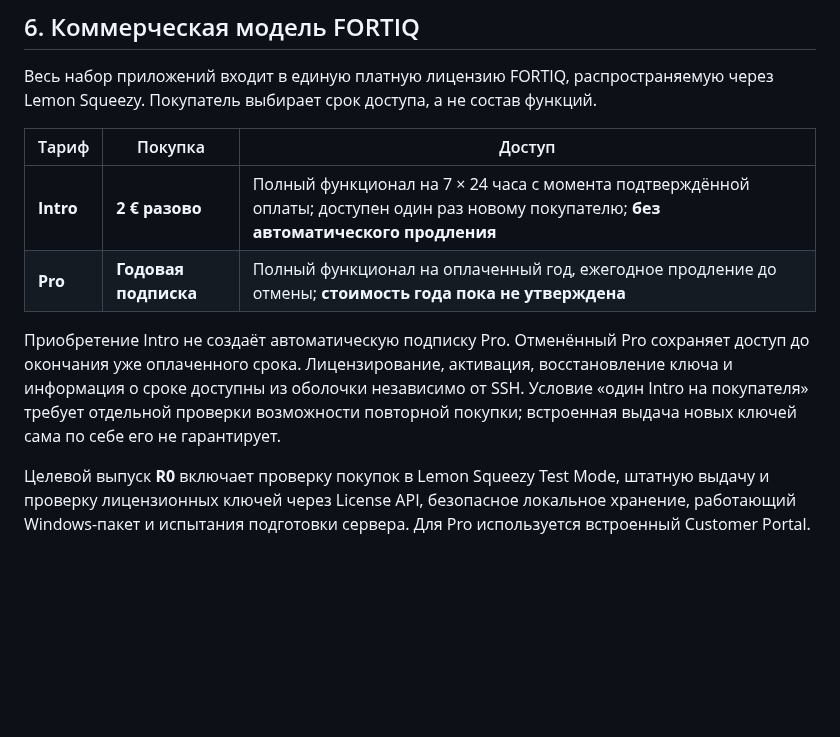
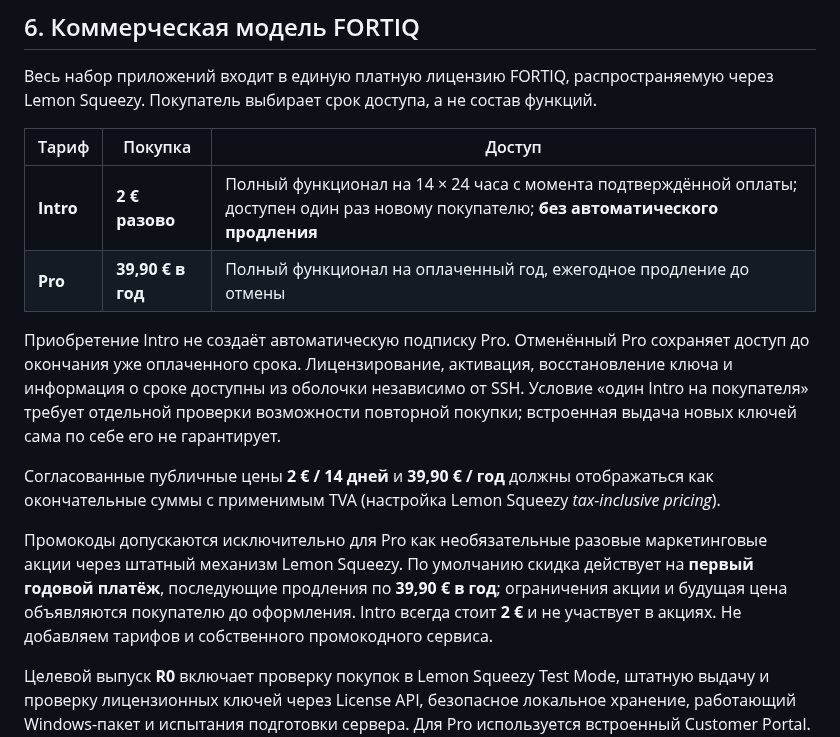
Before and after one commit to cybou-fr/fortiq, a Markdown page: docs/PRODUCT_SCOPE.md, the part around the change. GitHub-like rendering; blank space fills up the shorter version.

Commit message:
docs: lock product pricing and Pro-only coupon policy

```diff
--- a/docs/PRODUCT_SCOPE.md
+++ b/docs/PRODUCT_SCOPE.md
@@ -92,14 +92,25 @@ Containers (Docker/Podman), Jobs (systemd timers/cron) и Backup & Restore —
 
 | Тариф | Покупка | Доступ |
 |---|---|---|
-| **Intro** | **2 € разово** | Полный функционал на 7 × 24 часа с момента подтверждённой оплаты; доступен один раз новому покупателю; **без автоматического продления** |
-| **Pro** | **Годовая подписка** | Полный функционал на оплаченный год, ежегодное продление до отмены; **стоимость года пока не утверждена** |
+| **Intro** | **2 € разово** | Полный функционал на 14 × 24 часа с момента подтверждённой оплаты; доступен один раз новому покупателю; **без автоматического продления** |
+| **Pro** | **39,90 € в год** | Полный функционал на оплаченный год, ежегодное продление до отмены |
 
 Приобретение Intro не создаёт автоматическую подписку Pro. Отменённый Pro сохраняет
 доступ до окончания уже оплаченного срока. Лицензирование, активация, восстановление
 ключа и информация о сроке доступны из оболочки независимо от SSH. Условие
 «один Intro на покупателя» требует отдельной проверки возможности повторной покупки;
 встроенная выдача новых ключей сама по себе его не гарантирует.
+
+Согласованные публичные цены **2 € / 14 дней** и **39,90 € / год**
+должны отображаться как окончательные суммы с применимым TVA
+(настройка Lemon Squeezy *tax-inclusive pricing*).
+
+Промокоды допускаются исключительно для Pro как необязательные разовые
+маркетинговые акции через штатный механизм Lemon Squeezy. По умолчанию
+скидка действует на **первый годовой платёж**, последующие продления
+по **39,90 € в год**; ограничения акции и будущая цена объявляются
+покупателю до оформления. Intro всегда стоит **2 €** и не участвует в акциях.
+Не добавляем тарифов и собственного промокодного сервиса.
 
 Целевой выпуск **R0** включает проверку покупок в Lemon Squeezy Test Mode, штатную
 выдачу и проверку лицензионных ключей через License API, безопасное локальное
```
